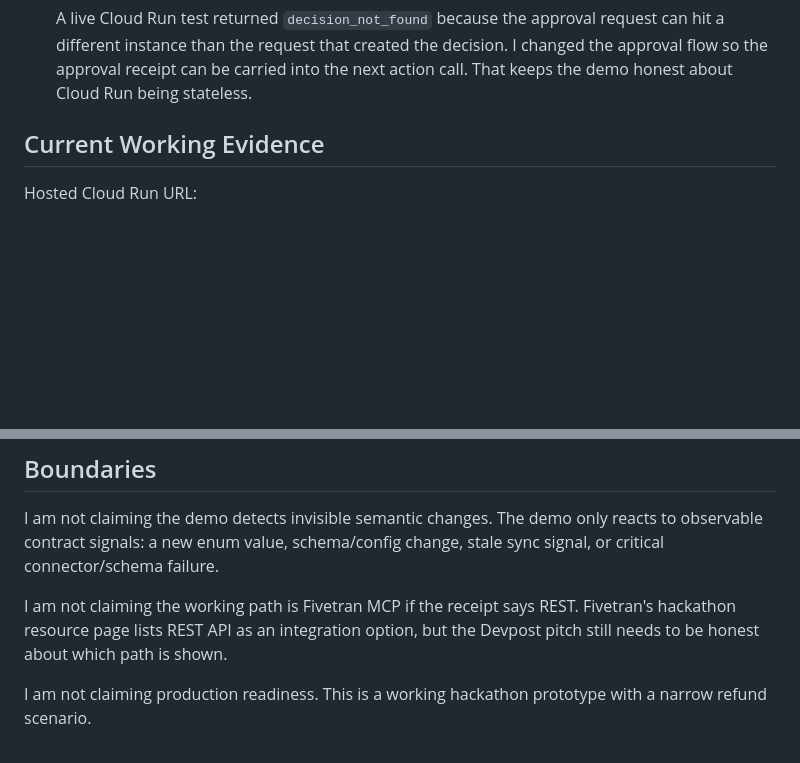
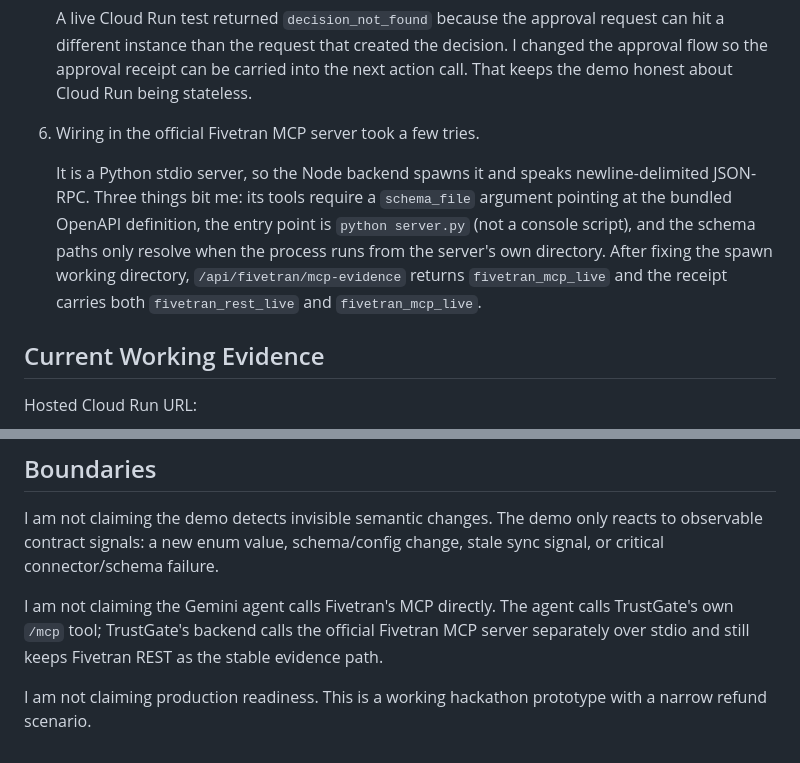
Before and after one commit to MoAz06/trustgate-ai-agents, a Markdown page: BUILD_LOG.md, 2 parts joined by grey strips. Rendered like a GitHub page; blank space fills up the shorter version.

```diff
--- a/BUILD_LOG.md
+++ b/BUILD_LOG.md
@@ -52,6 +52,10 @@ The policy engine decides. Gemini explains the receipt.
 5. The first approval endpoint depended on in-memory decision history.
 
    A live Cloud Run test returned `decision_not_found` because the approval request can hit a different instance than the request that created the decision. I changed the approval flow so the approval receipt can be carried into the next action call. That keeps the demo honest about Cloud Run being stateless.
+
+6. Wiring in the official Fivetran MCP server took a few tries.
+
+   It is a Python stdio server, so the Node backend spawns it and speaks newline-delimited JSON-RPC. Three things bit me: its tools require a `schema_file` argument pointing at the bundled OpenAPI definition, the entry point is `python server.py` (not a console script), and the schema paths only resolve when the process runs from the server's own directory. After fixing the spawn working directory, `/api/fivetran/mcp-evidence` returns `fivetran_mcp_live` and the receipt carries both `fivetran_rest_live` and `fivetran_mcp_live`.
 
 ## Current Working Evidence
 
@@ -112,6 +116,6 @@ Gemini Final Answer -> cites the TrustGate receipt instead of inventing a decisi
 
 I am not claiming the demo detects invisible semantic changes. The demo only reacts to observable contract signals: a new enum value, schema/config change, stale sync signal, or critical connector/schema failure.
 
-I am not claiming the working path is Fivetran MCP if the receipt says REST. Fivetran's hackathon resource page lists REST API as an integration option, but the Devpost pitch still needs to be honest about which path is shown.
+I am not claiming the Gemini agent calls Fivetran's MCP directly. The agent calls TrustGate's own `/mcp` tool; TrustGate's backend calls the official Fivetran MCP server separately over stdio and still keeps Fivetran REST as the stable evidence path.
 
 I am not claiming production readiness. This is a working hackathon prototype with a narrow refund scenario.
```
Also changed, not shown: README.md (+23 -4 lines), docs/cloud-run-agent-builder.md (+1 -1 lines).
